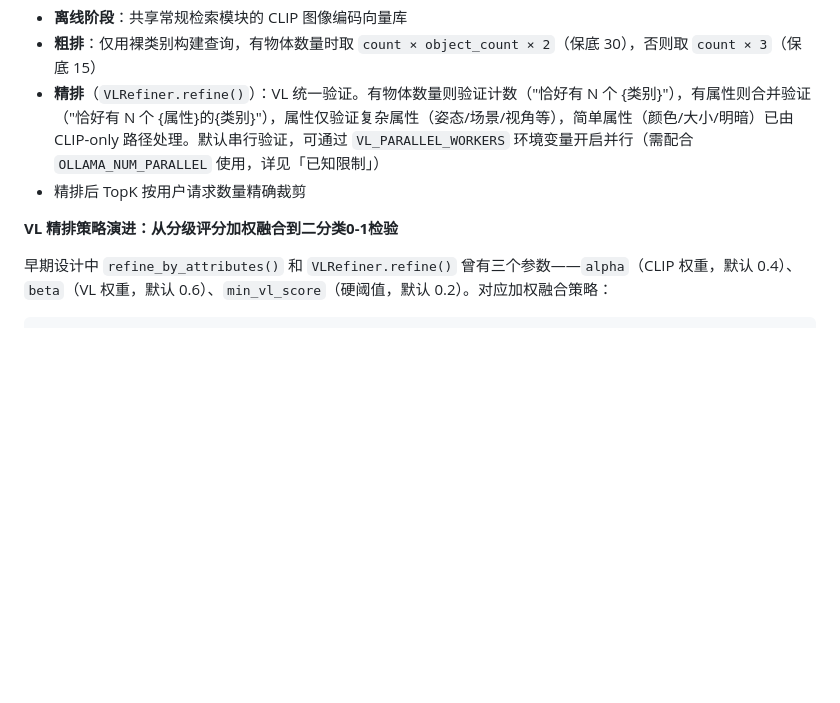
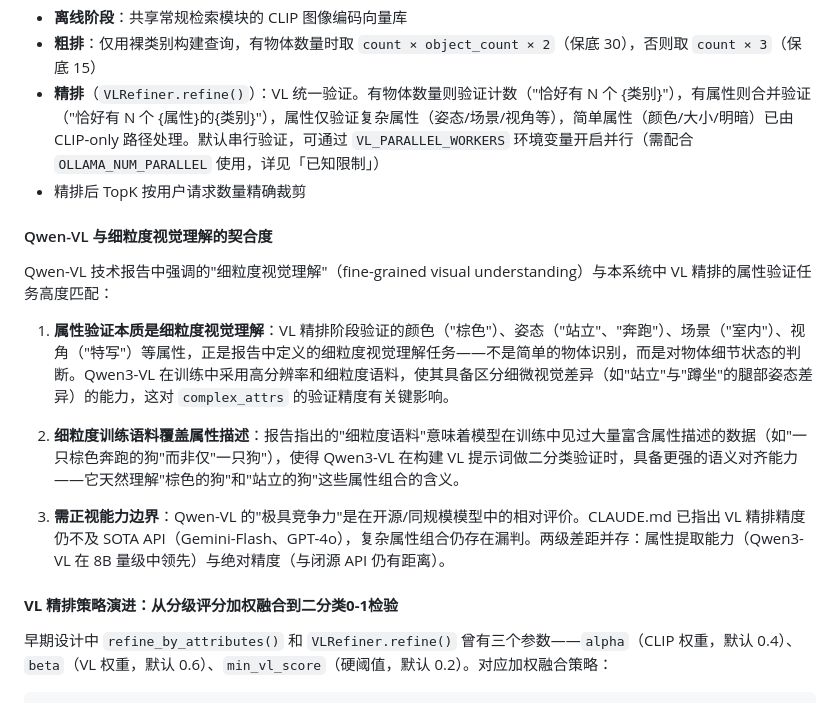
Before and after one commit to 214404225-spec/Multi-modal-Image-Retrieval-System, a Markdown page: README.md, the part around the change. Drawn GitHub-style; blank space fills up the shorter version.

Commit message:
docs(README): 新增 Qwen-VL 与细粒度视觉理解契合度说明章节

```diff
--- a/README.md
+++ b/README.md
@@ -126,7 +126,17 @@ needs_vl?（代码决策：有物体数量 或 复杂属性 → VL；仅简单
 - **精排**（`VLRefiner.refine()`）：VL 统一验证。有物体数量则验证计数（"恰好有 N 个 {类别}"），有属性则合并验证（"恰好有 N 个 {属性}的{类别}"），属性仅验证复杂属性（姿态/场景/视角等），简单属性（颜色/大小/明暗）已由 CLIP-only 路径处理。默认串行验证，可通过 `VL_PARALLEL_WORKERS` 环境变量开启并行（需配合 `OLLAMA_NUM_PARALLEL` 使用，详见「已知限制」）
 - 精排后 TopK 按用户请求数量精确裁剪
 
-**VL 精排策略演进：从分级评分加权融合到二分类0-1检验**
+#### Qwen-VL 与细粒度视觉理解的契合度
+
+Qwen-VL 技术报告中强调的"细粒度视觉理解"（fine-grained visual understanding）与本系统中 VL 精排的属性验证任务高度匹配：
+
+1. **属性验证本质是细粒度视觉理解**：VL 精排阶段验证的颜色（"棕色"）、姿态（"站立"、"奔跑"）、场景（"室内"）、视角（"特写"）等属性，正是报告中定义的细粒度视觉理解任务——不是简单的物体识别，而是对物体细节状态的判断。Qwen3-VL 在训练中采用高分辨率和细粒度语料，使其具备区分细微视觉差异（如"站立"与"蹲坐"的腿部姿态差异）的能力，这对 `complex_attrs` 的验证精度有关键影响。
+
+2. **细粒度训练语料覆盖属性描述**：报告指出的"细粒度语料"意味着模型在训练中见过大量富含属性描述的数据（如"一只棕色奔跑的狗"而非仅"一只狗"），使得 Qwen3-VL 在构建 VL 提示词做二分类验证时，具备更强的语义对齐能力——它天然理解"棕色的狗"和"站立的狗"这些属性组合的含义。
+
+3. **需正视能力边界**：Qwen-VL 的"极具竞争力"是在开源/同规模模型中的相对评价。CLAUDE.md 已指出 VL 精排精度仍不及 SOTA API（Gemini-Flash、GPT-4o），复杂属性组合仍存在漏判。两级差距并存：属性提取能力（Qwen3-VL 在 8B 量级中领先）与绝对精度（与闭源 API 仍有距离）。
+
+#### **VL 精排策略演进：从分级评分加权融合到二分类0-1检验**
 
 早期设计中 `refine_by_attributes()` 和 `VLRefiner.refine()` 曾有三个参数——`alpha`（CLIP 权重，默认 0.4）、`beta`（VL 权重，默认 0.6）、`min_vl_score`（硬阈值，默认 0.2）。对应加权融合策略：
 
```
